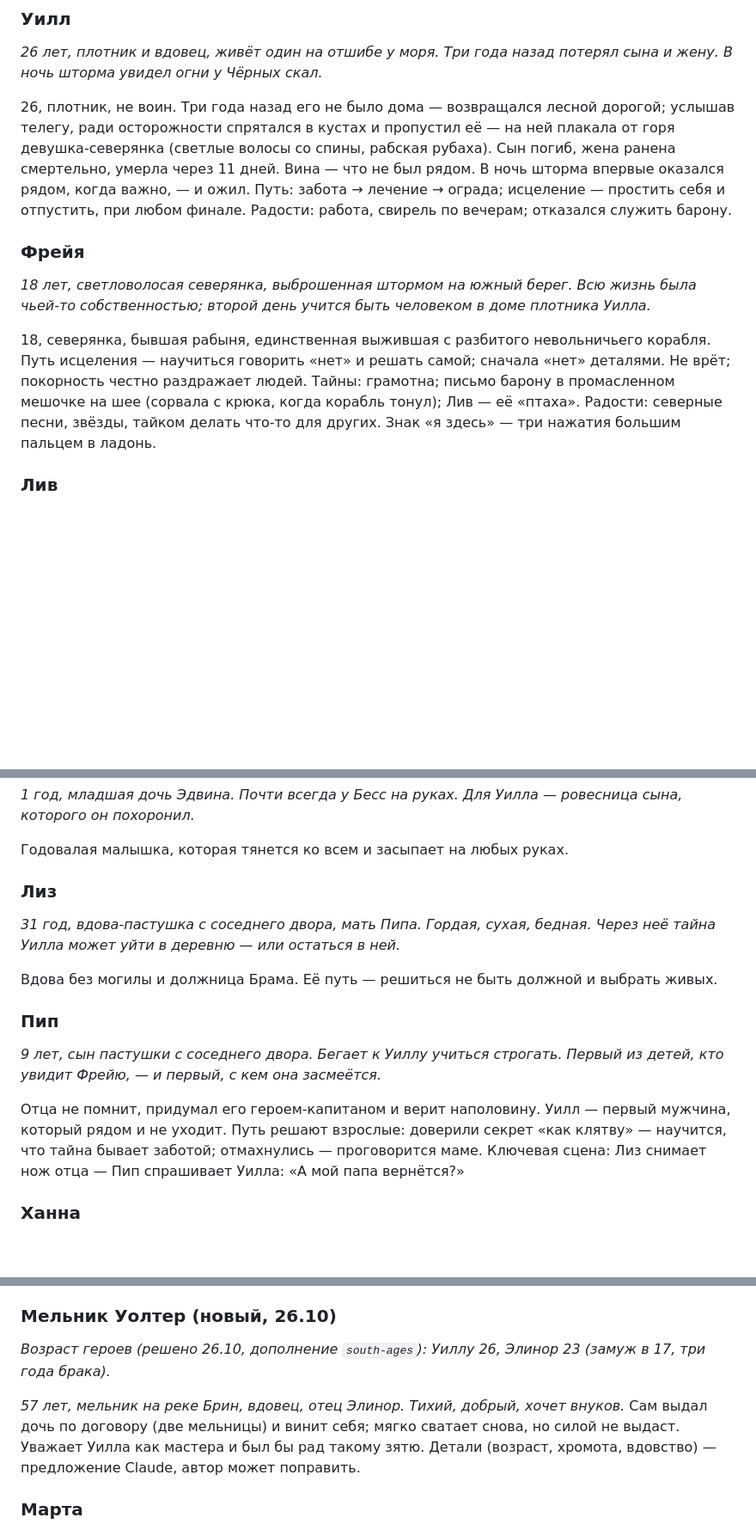
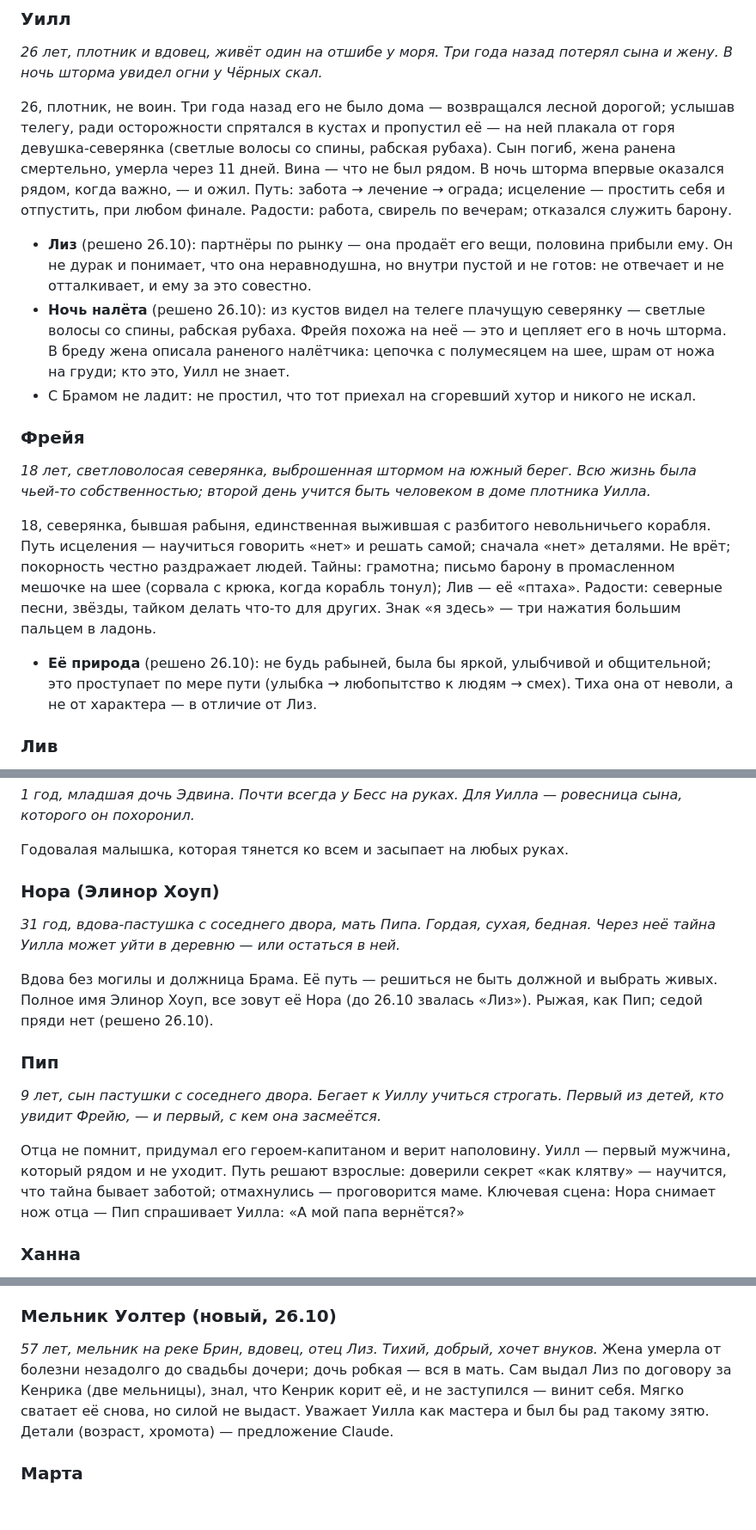
Before and after one commit to h2cooh3/zhivoy-mir, a Markdown page: docs/КАНОН.md, 3 parts joined by grey strips. Shown at 86% size. GitHub-like rendering; blank space fills up the shorter version.

```diff
--- a/docs/КАНОН.md
+++ b/docs/КАНОН.md
@@ -45,11 +45,15 @@
 *26 лет, плотник и вдовец, живёт один на отшибе у моря. Три года назад потерял сына и жену. В ночь шторма увидел огни у Чёрных скал.*
 
 26, плотник, не воин. Три года назад его не было дома — возвращался лесной дорогой; услышав телегу, ради осторожности спрятался в кустах и пропустил её — на ней плакала от горя девушка-северянка (светлые волосы со спины, рабская рубаха). Сын погиб, жена ранена смертельно, умерла через 11 дней. Вина — что не был рядом. В ночь шторма впервые оказался рядом, когда важно, — и ожил. Путь: забота → лечение → ограда; исцеление — простить себя и отпустить, при любом финале. Радости: работа, свирель по вечерам; отказался служить барону.
+- **Лиз** (решено 26.10): партнёры по рынку — она продаёт его вещи, половина прибыли ему. Он не дурак и понимает, что она неравнодушна, но внутри пустой и не готов: не отвечает и не отталкивает, и ему за это совестно.
+- **Ночь налёта** (решено 26.10): из кустов видел на телеге плачущую северянку — светлые волосы со спины, рабская рубаха. Фрейя похожа на неё — это и цепляет его в ночь шторма. В бреду жена описала раненого налётчика: цепочка с полумесяцем на шее, шрам от ножа на груди; кто это, Уилл не знает.
+- С Брамом не ладит: не простил, что тот приехал на сгоревший хутор и никого не искал.
 
 ### Фрейя
 *18 лет, светловолосая северянка, выброшенная штормом на южный берег. Всю жизнь была чьей-то собственностью; второй день учится быть человеком в доме плотника Уилла.*
 
 18, северянка, бывшая рабыня, единственная выжившая с разбитого невольничьего корабля. Путь исцеления — научиться говорить «нет» и решать самой; сначала «нет» деталями. Не врёт; покорность честно раздражает людей. Тайны: грамотна; письмо барону в промасленном мешочке на шее (сорвала с крюка, когда корабль тонул); Лив — её «птаха». Радости: северные песни, звёзды, тайком делать что-то для других. Знак «я здесь» — три нажатия большим пальцем в ладонь.
+- **Её природа** (решено 26.10): не будь рабыней, была бы яркой, улыбчивой и общительной; это проступает по мере пути (улыбка → любопытство к людям → смех). Тиха она от неволи, а не от характера — в отличие от Лиз.
 
 ### Лив
 *8 лет, северная девочка-рабыня на «Серой Чайке» Торвальда. Три года назад Фрейя выходила её, умирающую, и с тех пор Фрейя — всё, что у неё есть. На шее — родимое пятно, похожее на птичье крыло.*
@@ -81,15 +85,15 @@
 
 Годовалая малышка, которая тянется ко всем и засыпает на любых руках.
 
-### Лиз
+### Нора (Элинор Хоуп)
 *31 год, вдова-пастушка с соседнего двора, мать Пипа. Гордая, сухая, бедная. Через неё тайна Уилла может уйти в деревню — или остаться в ней.*
 
-Вдова без могилы и должница Брама. Её путь — решиться не быть должной и выбрать живых.
+Вдова без могилы и должница Брама. Её путь — решиться не быть должной и выбрать живых. Полное имя Элинор Хоуп, все зовут её Нора (до 26.10 звалась «Лиз»). Рыжая, как Пип; седой пряди нет (решено 26.10).
 
 ### Пип
 *9 лет, сын пастушки с соседнего двора. Бегает к Уиллу учиться строгать. Первый из детей, кто увидит Фрейю, — и первый, с кем она засмеётся.*
 
-Отца не помнит, придумал его героем-капитаном и верит наполовину. Уилл — первый мужчина, который рядом и не уходит. Путь решают взрослые: доверили секрет «как клятву» — научится, что тайна бывает заботой; отмахнулись — проговорится маме. Ключевая сцена: Лиз снимает нож отца — Пип спрашивает Уилла: «А мой папа вернётся?»
+Отца не помнит, придумал его героем-капитаном и верит наполовину. Уилл — первый мужчина, который рядом и не уходит. Путь решают взрослые: доверили секрет «как клятву» — научится, что тайна бывает заботой; отмахнулись — проговорится маме. Ключевая сцена: Нора снимает нож отца — Пип спрашивает Уилла: «А мой папа вернётся?»
 
 ### Ханна
 *71 год, пасечница и травница с края леса. Сорок шесть лет замужем за Томасом, который теперь умирает. Задаёт вопросы, на которые сама не нашла ответа.*
@@ -129,8 +128,6 @@
 
 ### Мельник Уолтер (новый, 26.10)
-*Возраст героев (решено 26.10, дополнение `south-ages`): Уиллу 26, Элинор 23 (замуж в 17, три года брака).*
-
-*57 лет, мельник на реке Брин, вдовец, отец Элинор. Тихий, добрый, хочет внуков.* Сам выдал дочь по договору (две мельницы) и винит себя; мягко сватает снова, но силой не выдаст. Уважает Уилла как мастера и был бы рад такому зятю. Детали (возраст, хромота, вдовство) — предложение Claude, автор может поправить.
+*57 лет, мельник на реке Брин, вдовец, отец Лиз. Тихий, добрый, хочет внуков.* Жена умерла от болезни незадолго до свадьбы дочери; дочь робкая — вся в мать. Сам выдал Лиз по договору за Кенрика (две мельницы), знал, что Кенрик корит её, и не заступился — винит себя. Мягко сватает её снова, но силой не выдаст. Уважает Уилла как мастера и был бы рад такому зятю. Детали (возраст, хромота) — предложение Claude.
 
 ### Марта
 *52 года, торговка тканями в Солтхэме, вдова рыбака. Главная сплетница деревни — добрая, но голодная до того, чтобы быть кому-то нужной.*
```
Also changed, not shown: other parts of docs/КАНОН.md (+22 -23 lines).
